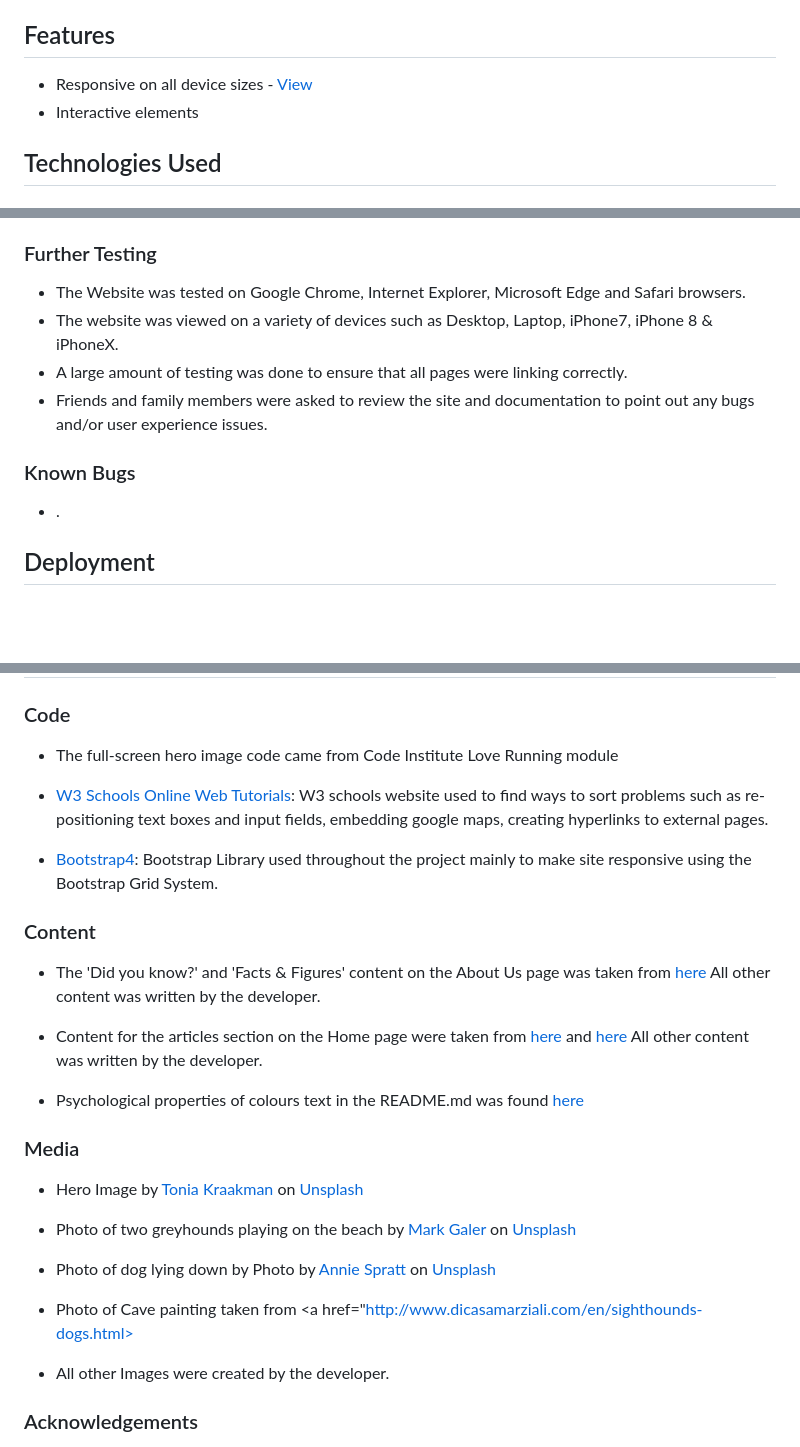
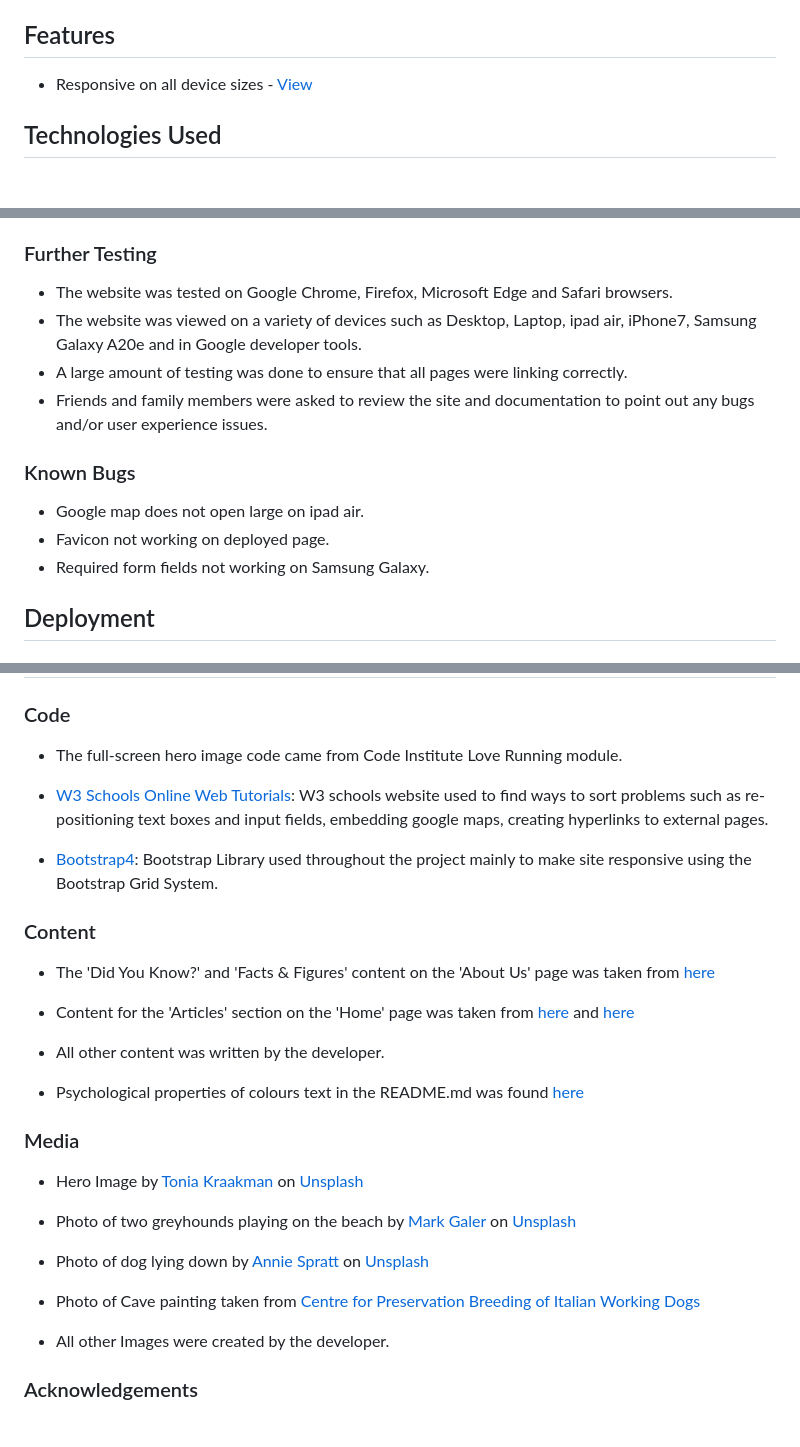
Before and after one commit to LHarveyDev/homes-for-hounds, a Markdown page: README.md, 3 parts joined by grey strips. Drawn GitHub-style; blank space fills up the shorter version.

```diff
--- a/README.md
+++ b/README.md
@@ -46,8 +46,7 @@ This is my website created for my Milestone Project 1 submission as part of my D
 
 ## Features
 
-- Responsive on all device sizes - [View](/documentation/am_I_responsive.png)
-- Interactive elements
+- Responsive on all device sizes - [View](/documentation/am_i_responsive.jpg)
 
 ## Technologies Used
 
@@ -135,14 +137,16 @@ The W3C Markup Validator and W3C CSS Validator Services were used to validate ev
 
 ### Further Testing
 
-- The Website was tested on Google Chrome, Internet Explorer, Microsoft Edge and Safari browsers.
-- The website was viewed on a variety of devices such as Desktop, Laptop, iPhone7, iPhone 8 & iPhoneX.
+- The website was tested on Google Chrome, Firefox, Microsoft Edge and Safari browsers.
+- The website was viewed on a variety of devices such as Desktop, Laptop, ipad air, iPhone7, Samsung Galaxy A20e and in Google developer tools.
 - A large amount of testing was done to ensure that all pages were linking correctly.
 - Friends and family members were asked to review the site and documentation to point out any bugs and/or user experience issues.
 
 ### Known Bugs
 
-- .
+- Google map does not open large on ipad air.
+- Favicon not working on deployed page.
+- Required form fields not working on Samsung Galaxy.
 
 ## Deployment
 
@@ -196,7 +200,7 @@ Click [Here](https://help.github.com/en/github/creating-cloning-and-archiving-re
 
 ### Code
 
-- The full-screen hero image code came from Code Institute Love Running module
+- The full-screen hero image code came from Code Institute Love Running module.
 
 - [W3 Schools Online Web Tutorials](https://www.w3schools.com/): W3 schools website used to find ways to sort problems such as re-positioning text boxes and input fields, embedding google maps, creating hyperlinks to external pages.
 
@@ -204,9 +208,11 @@ Click [Here](https://help.github.com/en/github/creating-cloning-and-archiving-re
 
 ### Content
 
-- The 'Did you know?' and 'Facts & Figures' content on the About Us page was taken from [here](https://www.greyhoundtrust.org.uk/home-a-greyhound/all-about-greyhounds) All other content was written by the developer.
+- The 'Did You Know?' and 'Facts & Figures' content on the 'About Us' page was taken from [here](https://www.greyhoundtrust.org.uk/home-a-greyhound/all-about-greyhounds)
 
-- Content for the articles section on the Home page were taken from [here](https://www.barleykennels.co.uk) and [here](https://www.greyhoundtrust.org.uk) All other content was written by the developer.
+- Content for the 'Articles' section on the 'Home' page was taken from [here](https://www.barleykennels.co.uk) and [here](https://www.greyhoundtrust.org.uk)
+
+- All other content was written by the developer.
 
 - Psychological properties of colours text in the README.md was found [here](http://www.colour-affects.co.uk/psychological-properties-of-colours)
 
@@ -216,9 +222,9 @@ Click [Here](https://help.github.com/en/github/creating-cloning-and-archiving-re
 
 - Photo of two greyhounds playing on the beach by <a href="https://unsplash.com/@markgaler?utm_source=unsplash&utm_medium=referral&utm_content=creditCopyText">Mark Galer</a> on <a href="https://unsplash.com/s/photos/greyhound?utm_source=unsplash&utm_medium=referral&utm_content=creditCopyText">Unsplash</a>
 
-- Photo of dog lying down by Photo by <a href="https://unsplash.com/@anniespratt?utm_source=unsplash&utm_medium=referral&utm_content=creditCopyText">Annie Spratt</a> on <a href="https://unsplash.com/photos/Asft5tfUzow?utm_source=unsplash&utm_medium=referral&utm_content=creditCopyText">Unsplash</a>
+- Photo of dog lying down by <a href="https://unsplash.com/@anniespratt?utm_source=unsplash&utm_medium=referral&utm_content=creditCopyText">Annie Spratt</a> on <a href="https://unsplash.com/photos/Asft5tfUzow?utm_source=unsplash&utm_medium=referral&utm_content=creditCopyText">Unsplash</a>
 
-- Photo of Cave painting taken from <a href="http://www.dicasamarziali.com/en/sighthounds-dogs.html></a>
+- Photo of Cave painting taken from <a href="http://www.dicasamarziali.com/en/sighthounds-dogs.html">Centre for Preservation Breeding of Italian Working Dogs</a>
 
 - All other Images were created by the developer.
 
```
Also changed, not shown: other parts of README.md (+17 -14 lines), documentation/css_validation.PNG (deleted), documentation/css_validation.png (added), documentation/html_validation.PNG (deleted), documentation/html_validation.png (added), 4 other files.
